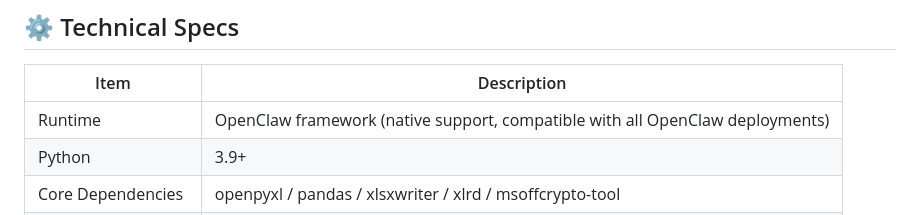
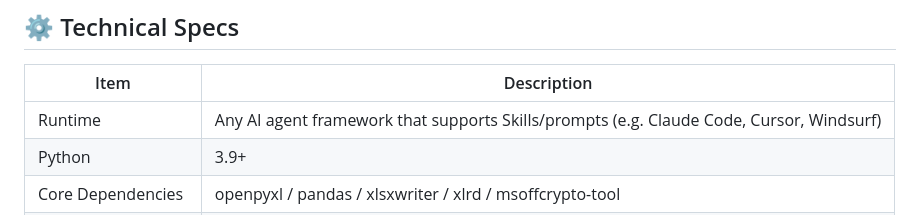
Before and after one commit to muippt/mu-excel-toolbox, a Markdown page: README.md, the part around the change. GitHub-like rendering.

```diff
--- a/README.md
+++ b/README.md
@@ -150,7 +150,7 @@ Sensitive files like salary tables and performance data — one command to encry
 
 | Item | Description |
 |------|-------------|
-| Runtime | OpenClaw framework (native support, compatible with all OpenClaw deployments) |
+| Runtime | Any AI agent framework that supports Skills/prompts (e.g. Claude Code, Cursor, Windsurf) |
 | Python | 3.9+ |
 | Core Dependencies | openpyxl / pandas / xlsxwriter / xlrd / msoffcrypto-tool |
 | Input Formats | .xlsx / .xls / .csv / .tsv / .json |
```
Also changed, not shown: README_CN.md (+2 -2 lines).
